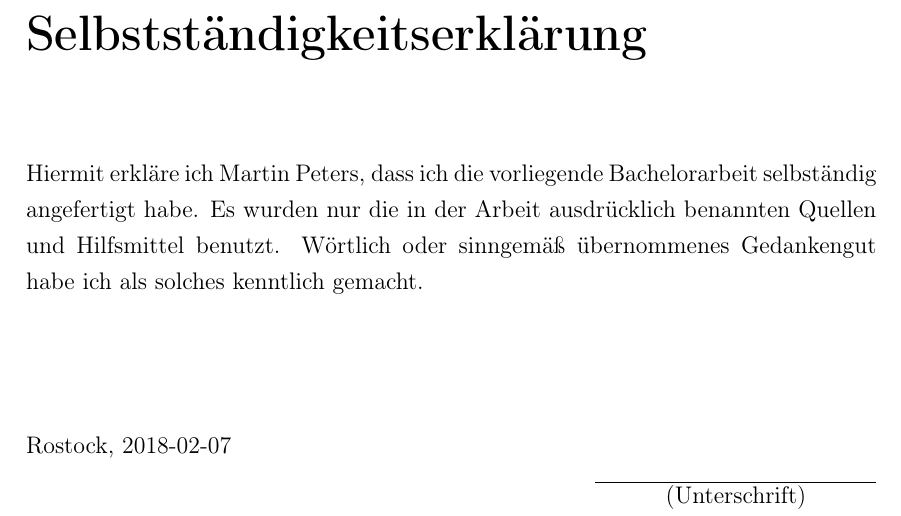
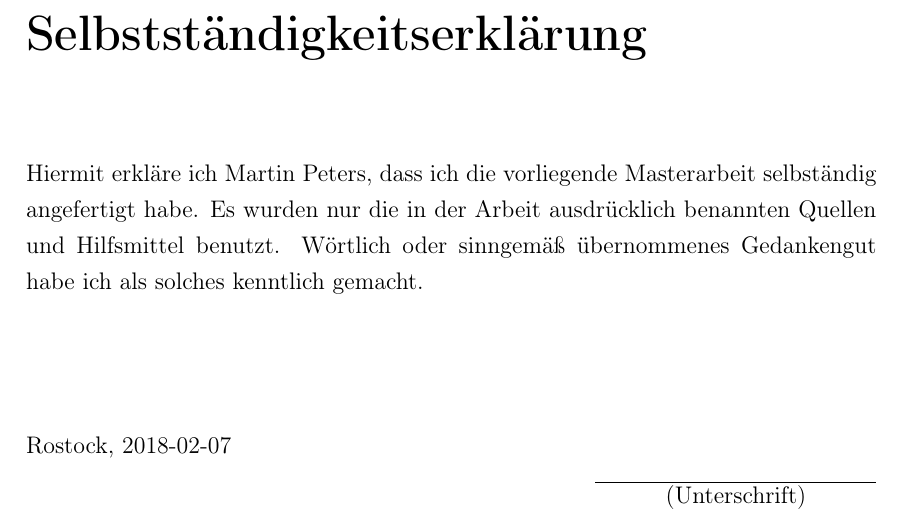
Before and after one commit to FreakyBytes/master-thesis, a LaTeX thesis (tex/master-thesis-peters.tex): part of page 46 of 54, cut so that both start at the same text. Compiled offline with pdfLaTeX.

Commit message:
this is not a bachelor thesis

```diff
--- a/tex/master-thesis-peters.tex
+++ b/tex/master-thesis-peters.tex
@@ -193,7 +193,7 @@
 	\pagenumbering{gobble}  % turn off page numbering for this page
 
 	\chapter*{Selbstständigkeitserklärung}
-	Hiermit erkläre ich Martin Peters, dass ich die vorliegende Bachelorarbeit selbständig angefertigt habe. Es wurden nur die in der Arbeit ausdrücklich benannten Quellen und Hilfsmittel benutzt. Wörtlich oder sinngemäß übernommenes Gedankengut habe ich als solches kenntlich gemacht.
+	Hiermit erkläre ich Martin Peters, dass ich die vorliegende Masterarbeit selbständig angefertigt habe. Es wurden nur die in der Arbeit ausdrücklich benannten Quellen und Hilfsmittel benutzt. Wörtlich oder sinngemäß übernommenes Gedankengut habe ich als solches kenntlich gemacht.
 	\\[64pt]
 	\noindent Rostock, \thedate
 	\begin{flushright}
```
